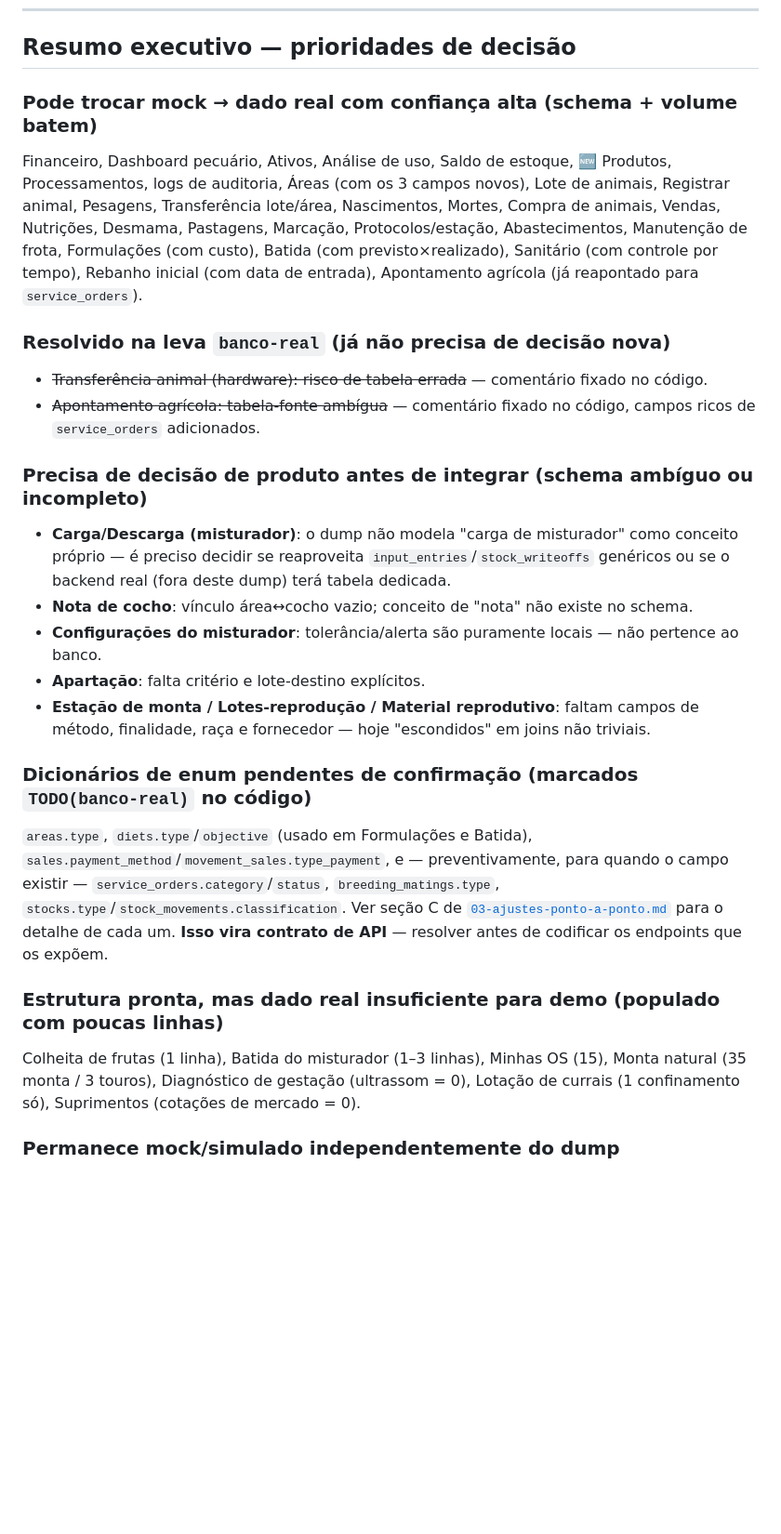
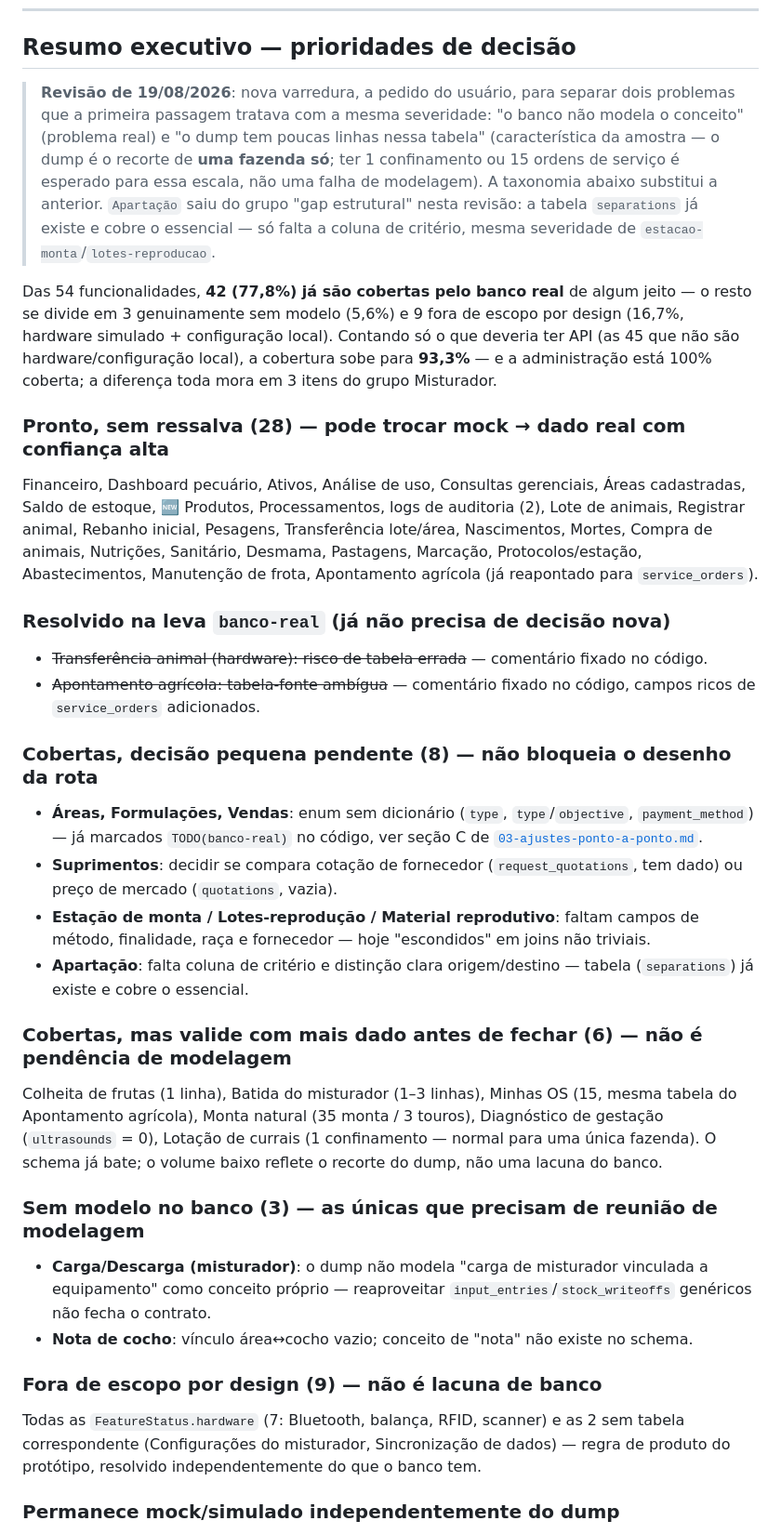
Before and after one commit to meirelesarthur/cerne-app-operacao, a Markdown page: docs/ajustes-banco-real/01-mapa-catalogo-banco.md, the part around one of its changes. Shown at 93% size. GitHub-like rendering; blank space fills up the shorter version.

Commit message:
docs(banco-real): reclassifica dado insuficiente vs gap estrutural no resumo executivo
Nova varredura a pedido do usuario separa dois problemas que a
primeira passagem tratava com a mesma severidade: 'banco nao modela
o conceito' (gap estrutural real) vs 'dump tem poucas linhas nessa
tabela' (caracteristica da amostra de uma fazenda so, nao falha de
modelagem).

- Apartacao sai do grupo gap estrutural: separations ja existe e
  cobre o essencial, falta so a coluna de criterio - mesma severidade
  de estacao-monta/lotes-reproducao. Gap estrutural cai de 4 para 3
  (carga, descarga, nota-cocho).
- Nova secao 'cobertas, valide com mais dado' isola as 6 que tem
  schema completo mas amostra rasa no dump.
- Cobertura recalculada: 42/54 (77,8%) cobertas de algum jeito;
  93,3% contando so o que deveria ter API (fora hardware/config
  local); administracao 100%, operacional 90,6%.

Guia de rotas de API (linha da Apartacao) atualizado para refletir a
reclassificacao.

Co-Authored-By: Claude Sonnet 5 <noreply@anthropic.com>

```diff
--- a/docs/ajustes-banco-real/01-mapa-catalogo-banco.md
+++ b/docs/ajustes-banco-real/01-mapa-catalogo-banco.md
@@ -559,43 +559,61 @@ contrapartida no ERP.
 
 ## Resumo executivo — prioridades de decisão
 
-### Pode trocar mock → dado real com confiança alta (schema + volume batem)
-Financeiro, Dashboard pecuário, Ativos, Análise de uso, Saldo de estoque, 🆕 Produtos,
-Processamentos, logs de auditoria, Áreas (com os 3 campos novos), Lote de animais, Registrar
-animal, Pesagens, Transferência lote/área, Nascimentos, Mortes, Compra de animais, Vendas,
-Nutrições, Desmama, Pastagens, Marcação, Protocolos/estação, Abastecimentos, Manutenção de
-frota, Formulações (com custo), Batida (com previsto×realizado), Sanitário (com controle por
-tempo), Rebanho inicial (com data de entrada), Apontamento agrícola (já reapontado para
-`service_orders`).
+> **Revisão de 19/08/2026**: nova varredura, a pedido do usuário, para separar dois problemas
+> que a primeira passagem tratava com a mesma severidade: "o banco não modela o conceito"
+> (problema real) e "o dump tem poucas linhas nessa tabela" (característica da amostra — o
+> dump é o recorte de **uma fazenda só**; ter 1 confinamento ou 15 ordens de serviço é
+> esperado para essa escala, não uma falha de modelagem). A taxonomia abaixo substitui a
+> anterior. `Apartação` saiu do grupo "gap estrutural" nesta revisão: a tabela `separations`
+> já existe e cobre o essencial — só falta a coluna de critério, mesma severidade de
+> `estacao-monta`/`lotes-reproducao`.
+
+Das 54 funcionalidades, **42 (77,8%) já são cobertas pelo banco real** de algum jeito — o
+resto se divide em 3 genuinamente sem modelo (5,6%) e 9 fora de escopo por design (16,7%,
+hardware simulado + configuração local). Contando só o que deveria ter API (as 45 que não são
+hardware/configuração local), a cobertura sobe para **93,3%** — e a administração está 100%
+coberta; a diferença toda mora em 3 itens do grupo Misturador.
+
+### Pronto, sem ressalva (28) — pode trocar mock → dado real com confiança alta
+Financeiro, Dashboard pecuário, Ativos, Análise de uso, Consultas gerenciais, Áreas
+cadastradas, Saldo de estoque, 🆕 Produtos, Processamentos, logs de auditoria (2), Lote de
+animais, Registrar animal, Rebanho inicial, Pesagens, Transferência lote/área, Nascimentos,
+Mortes, Compra de animais, Nutrições, Sanitário, Desmama, Pastagens, Marcação,
+Protocolos/estação, Abastecimentos, Manutenção de frota, Apontamento agrícola (já reapontado
+para `service_orders`).
 
 ### Resolvido na leva `banco-real` (já não precisa de decisão nova)
 - ~~Transferência animal (hardware): risco de tabela errada~~ — comentário fixado no código.
 - ~~Apontamento agrícola: tabela-fonte ambígua~~ — comentário fixado no código, campos ricos
   de `service_orders` adicionados.
 
-### Precisa de decisão de produto antes de integrar (schema ambíguo ou incompleto)
-- **Carga/Descarga (misturador)**: o dump não modela "carga de misturador" como conceito
-  próprio — é preciso decidir se reaproveita `input_entries`/`stock_writeoffs` genéricos ou
-  se o backend real (fora deste dump) terá tabela dedicada.
-- **Nota de cocho**: vínculo área↔cocho vazio; conceito de "nota" não existe no schema.
-- **Configurações do misturador**: tolerância/alerta são puramente locais — não pertence ao
-  banco.
-- **Apartação**: falta critério e lote-destino explícitos.
+### Cobertas, decisão pequena pendente (8) — não bloqueia o desenho da rota
+- **Áreas, Formulações, Vendas**: enum sem dicionário (`type`, `type`/`objective`,
+  `payment_method`) — já marcados `TODO(banco-real)` no código, ver seção C de
+  [`03-ajustes-ponto-a-ponto.md`](03-ajustes-ponto-a-ponto.md).
+- **Suprimentos**: decidir se compara cotação de fornecedor (`request_quotations`, tem dado)
+  ou preço de mercado (`quotations`, vazia).
 - **Estação de monta / Lotes-reprodução / Material reprodutivo**: faltam campos de método,
   finalidade, raça e fornecedor — hoje "escondidos" em joins não triviais.
+- **Apartação**: falta coluna de critério e distinção clara origem/destino — tabela
+  (`separations`) já existe e cobre o essencial.
 
-### Dicionários de enum pendentes de confirmação (marcados `TODO(banco-real)` no código)
-`areas.type`, `diets.type`/`objective` (usado em Formulações e Batida),
-`sales.payment_method`/`movement_sales.type_payment`, e — preventivamente, para quando o
-campo existir — `service_orders.category`/`status`, `breeding_matings.type`,
-`stocks.type`/`stock_movements.classification`. Ver seção C de
-[`03-ajustes-ponto-a-ponto.md`](03-ajustes-ponto-a-ponto.md) para o detalhe de cada um. **Isso
-vira contrato de API** — resolver antes de codificar os endpoints que os expõem.
+### Cobertas, mas valide com mais dado antes de fechar (6) — não é pendência de modelagem
+Colheita de frutas (1 linha), Batida do misturador (1–3 linhas), Minhas OS (15, mesma tabela
+do Apontamento agrícola), Monta natural (35 monta / 3 touros), Diagnóstico de gestação
+(`ultrasounds` = 0), Lotação de currais (1 confinamento — normal para uma única fazenda). O
+schema já bate; o volume baixo reflete o recorte do dump, não uma lacuna do banco.
 
-### Estrutura pronta, mas dado real insuficiente para demo (populado com poucas linhas)
-Colheita de frutas (1 linha), Batida do misturador (1–3 linhas), Minhas OS (15), Monta
-natural (35 monta / 3 touros), Diagnóstico de gestação (ultrassom = 0), Lotação de currais
-(1 confinamento só), Suprimentos (cotações de mercado = 0).
+### Sem modelo no banco (3) — as únicas que precisam de reunião de modelagem
+- **Carga/Descarga (misturador)**: o dump não modela "carga de misturador vinculada a
+  equipamento" como conceito próprio — reaproveitar `input_entries`/`stock_writeoffs`
+  genéricos não fecha o contrato.
+- **Nota de cocho**: vínculo área↔cocho vazio; conceito de "nota" não existe no schema.
+
+### Fora de escopo por design (9) — não é lacuna de banco
+Todas as `FeatureStatus.hardware` (7: Bluetooth, balança, RFID, scanner) e as 2 sem tabela
+correspondente (Configurações do misturador, Sincronização de dados) — regra de produto do
+protótipo, resolvido independentemente do que o banco tem.
 
 ### Permanece mock/simulado independentemente do dump
 Todas as `FeatureStatus.hardware` (Bluetooth, balança, RFID, scanner) — regra de produto,
```
Also changed, not shown: other parts of docs/ajustes-banco-real/01-mapa-catalogo-banco.md (+1 -1 lines).
